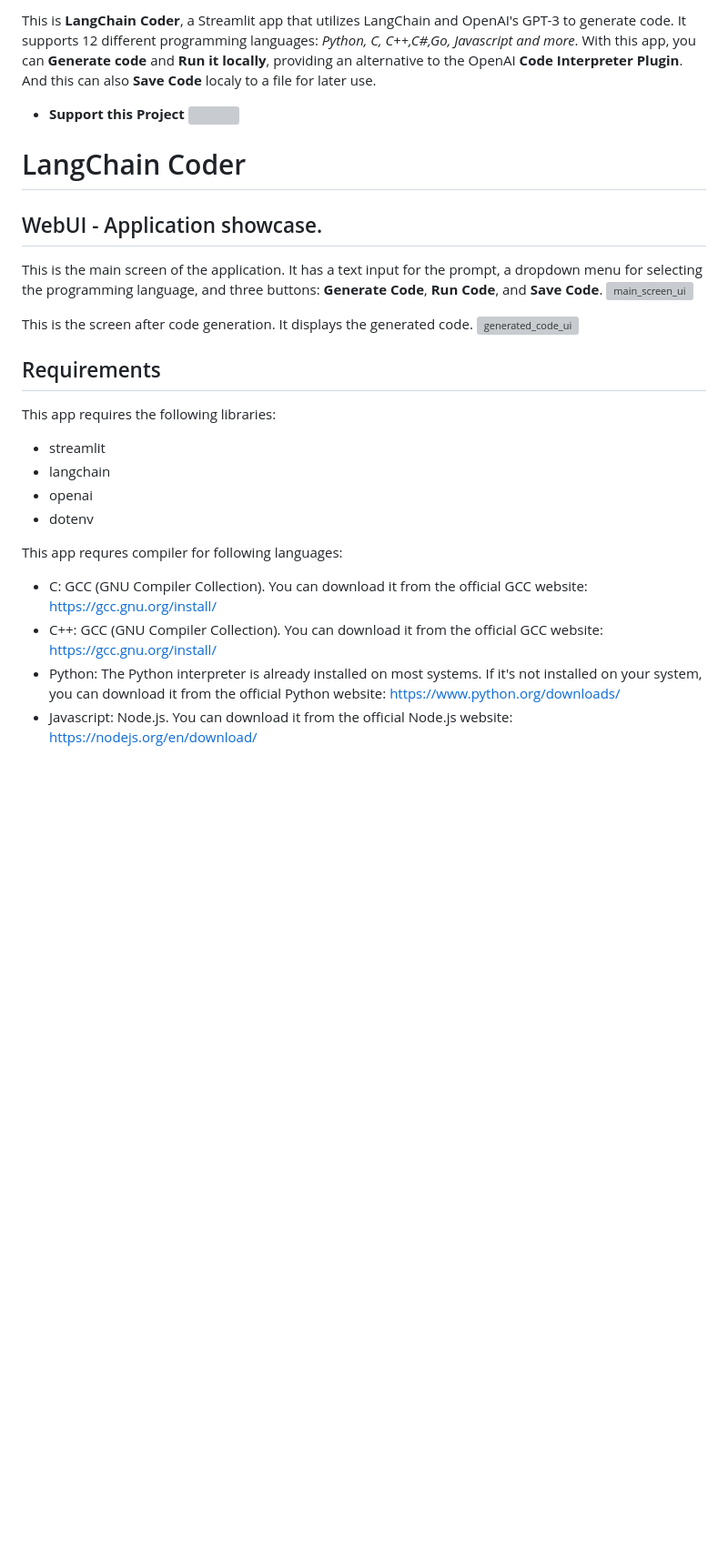
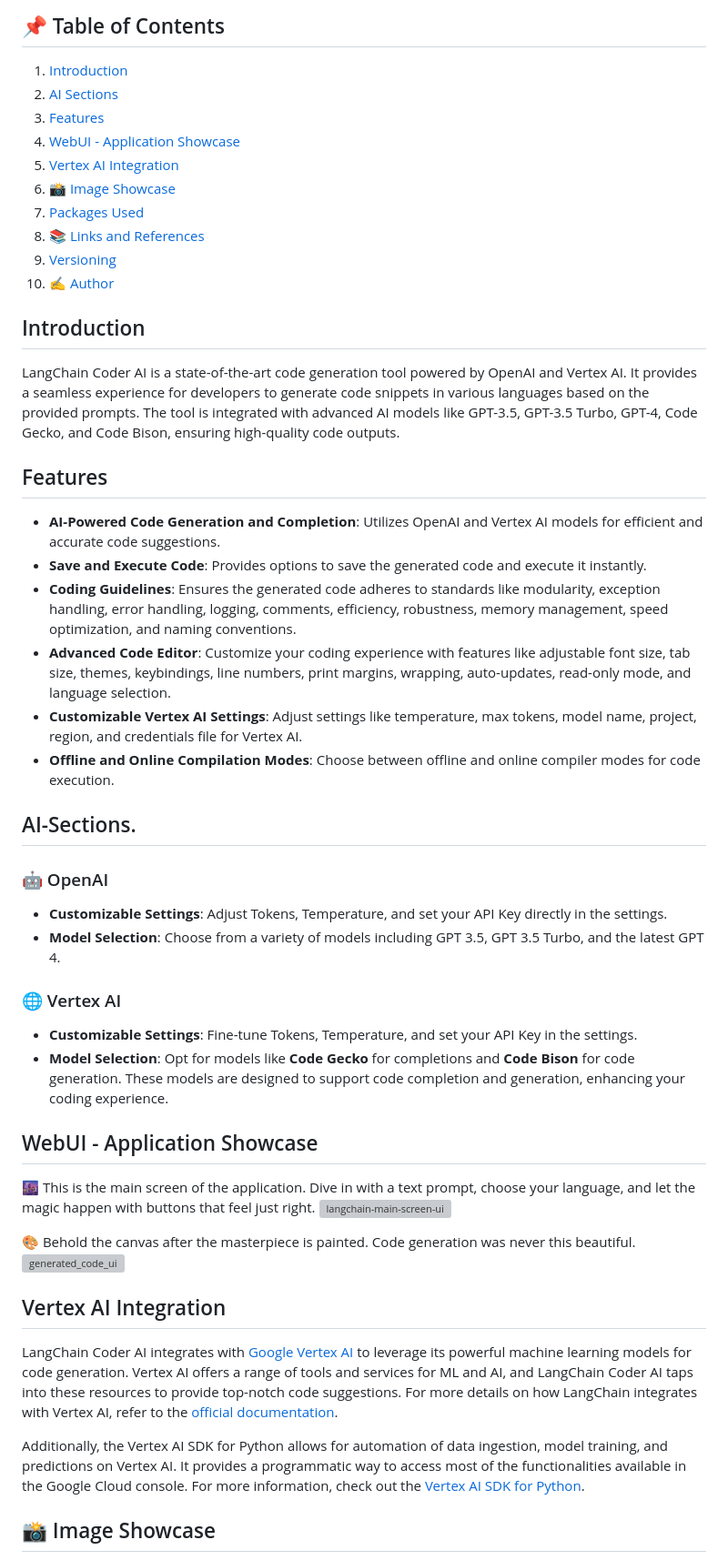
Before and after one commit to haseeb-heaven/langchain-coder, a Markdown page: README.md, the part around one of its changes. Shown at 91% size. GitHub-like rendering; blank space fills up the shorter version; grey boxes are pictures that could not be loaded.

```diff
--- a/README.md
+++ b/README.md
@@ -2,29 +2,52 @@
 
-This is **LangChain Coder**, a Streamlit app that utilizes LangChain and OpenAI's GPT-3 to generate code. It supports 12 different programming languages: _Python, C, C++,C#,Go, Javascript and more_. </br>
-With this app, you can **Generate code** and **Run it locally**, providing an alternative to the OpenAI **Code Interpreter Plugin**.
-And this can also **Save Code** localy to a file for later use.
-- **Support this Project** <a href="https://www.buymeacoffee.com/haseebheaven"><img src="https://img.buymeacoffee.com/button-api/?text=Buy me a coffee&emoji=&slug=haseebheaven&button_colour=40DCA5&font_colour=ffffff&font_family=Cookie&outline_colour=000000&coffee_colour=FFDD00" /></a>
-# LangChain Coder
+## 📌 Table of Contents
+1. [Introduction](#introduction)
+2. [AI Sections](#ai-sections)
+3. [Features](#features)
+4. [WebUI - Application Showcase](#webui---application-showcase)
+5. [Vertex AI Integration](#vertex-ai-integration)
+6. [📸 Image Showcase](#📸-image-showcase)
+7. [Packages Used](#packages-used)
+8. [📚 Links and References](#📚-links-and-references)
+9. [Versioning](#versioning)
+10. [✍️ Author](#✍️-author)
 
-## WebUI - Application showcase.
-This is the main screen of the application. It has a text input for the prompt, a dropdown menu for selecting the programming language, and three buttons: **Generate Code**, **Run Code**, and **Save Code**.</br>
-![main_screen_ui](https://github.com/haseeb-heaven/LangChain-CoderAI/blob/master/resources/main_screen_ui.png?raw=true "")
+## Introduction
 
-This is the screen after code generation. It displays the generated code.</br>
+LangChain Coder AI is a state-of-the-art code generation tool powered by OpenAI and Vertex AI. It provides a seamless experience for developers to generate code snippets in various languages based on the provided prompts. The tool is integrated with advanced AI models like GPT-3.5, GPT-3.5 Turbo, GPT-4, Code Gecko, and Code Bison, ensuring high-quality code outputs.
+
+## Features
+
+- **AI-Powered Code Generation and Completion**: Utilizes OpenAI and Vertex AI models for efficient and accurate code suggestions.
+- **Save and Execute Code**: Provides options to save the generated code and execute it instantly.
+- **Coding Guidelines**: Ensures the generated code adheres to standards like modularity, exception handling, error handling, logging, comments, efficiency, robustness, memory management, speed optimization, and naming conventions.
+- **Advanced Code Editor**: Customize your coding experience with features like adjustable font size, tab size, themes, keybindings, line numbers, print margins, wrapping, auto-updates, read-only mode, and language selection.
+- **Customizable Vertex AI Settings**: Adjust settings like temperature, max tokens, model name, project, region, and credentials file for Vertex AI.
+- **Offline and Online Compilation Modes**: Choose between offline and online compiler modes for code execution.
+
+## AI-Sections.
+### 🤖 OpenAI
+- **Customizable Settings**: Adjust Tokens, Temperature, and set your API Key directly in the settings.
+- **Model Selection**: Choose from a variety of models including GPT 3.5, GPT 3.5 Turbo, and the latest GPT 4.
+
+### 🌐 Vertex AI
+- **Customizable Settings**: Fine-tune Tokens, Temperature, and set your API Key in the settings.
+- **Model Selection**: Opt for models like **Code Gecko** for completions and **Code Bison** for code generation. These models are designed to support code completion and generation, enhancing your coding experience.
+
+
+## WebUI - Application Showcase
+
+🌆 This is the main screen of the application. Dive in with a text prompt, choose your language, and let the magic happen with buttons that feel just right.</br>
+![langchain-main-screen-ui](https://github.com/haseeb-heaven/LangChain-CoderAI/blob/master/resources/langchain-main-screen-ui.png?raw=true "")
+
+🎨 Behold the canvas after the masterpiece is painted. Code generation was never this beautiful.</br>
 ![generated_code_ui](https://github.com/haseeb-heaven/LangChain-CoderAI/blob/master/resources/generated_code_ui.png?raw=true "")
 
-## Requirements
+## Vertex AI Integration
 
-This app requires the following libraries:
+LangChain Coder AI integrates with [Google Vertex AI](https://cloud.google.com/python/docs/reference/aiplatform/latest) to leverage its powerful machine learning models for code generation. Vertex AI offers a range of tools and services for ML and AI, and LangChain Coder AI taps into these resources to provide top-notch code suggestions. For more details on how LangChain integrates with Vertex AI, refer to the [official documentation](https://python.langchain.com/docs/integrations/llms/google_vertex_ai_palm).
 
-- streamlit
-- langchain
-- openai
-- dotenv
+Additionally, the Vertex AI SDK for Python allows for automation of data ingestion, model training, and predictions on Vertex AI. It provides a programmatic way to access most of the functionalities available in the Google Cloud console. For more information, check out the [Vertex AI SDK for Python](https://cloud.google.com/vertex-ai/docs/python-sdk/use-vertex-ai-python-sdk).
 
-This app requres compiler for following languages:
-- C: GCC (GNU Compiler Collection). You can download it from the official GCC website: https://gcc.gnu.org/install/
-- C++: GCC (GNU Compiler Collection). You can download it from the official GCC website: https://gcc.gnu.org/install/
-- Python: The Python interpreter is already installed on most systems. If it's not installed on your system, you can download it from the official Python website: https://www.python.org/downloads/
-- Javascript: Node.js. You can download it from the official Node.js website: https://nodejs.org/en/download/
+## 📸 Image Showcase
 
```
Also changed, not shown: other parts of README.md (+66 -52 lines).
